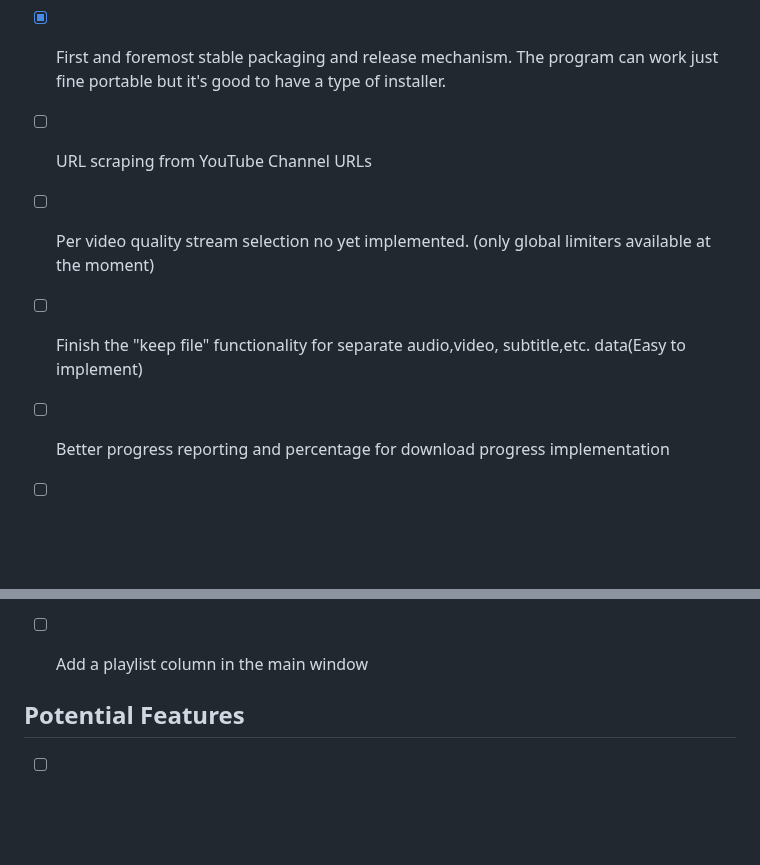
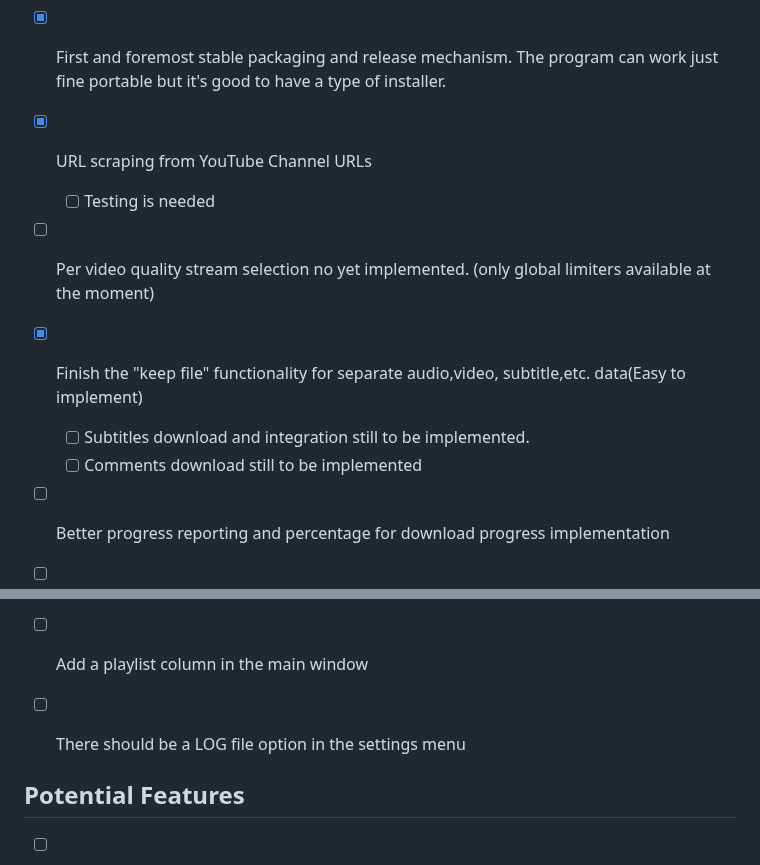
Before and after one commit to JessyJP/YoutubeVideoDownloader, a Markdown page: readme.md, 2 parts joined by grey strips. GitHub-like rendering; blank space fills up the shorter version.

```diff
--- a/readme.md
+++ b/readme.md
@@ -30,9 +30,12 @@
 - [ ] There are various TODO notes in the coded related to implementation of features and bugfixes.
 - [x] First and foremost stable packaging and release mechanism.
 The program can work just fine portable but it's good to have a type of installer.
-- [ ] URL scraping from YouTube Channel URLs
+- [x] URL scraping from YouTube Channel URLs
+  - [ ] Testing is needed
 - [ ] Per video quality stream selection no yet implemented. (only global limiters available at the moment)
-- [ ] Finish the "keep file" functionality for separate audio,video, subtitle,etc. data(Easy to implement)
+- [x] Finish the "keep file" functionality for separate audio,video, subtitle,etc. data(Easy to implement)
+  - [ ] Subtitles download and integration still to be implemented.
+  - [ ] Comments download still to be implemented
 - [ ] Better progress reporting and percentage for download progress implementation
 
 - [ ] Improve multithreading and parallel downloads
@@ -49,6 +52,7 @@ The program can work just fine portable but it's good to have a type of installe
 - [ ] Speed and GUI responsiveness should also be improved.
 - [ ] Bugfix: Sometimes not all videos are properly extracted from a playlist
 - [ ] Add a playlist column in the main window
+- [ ] There should be a LOG file option in the settings menu
 
 ## Potential Features
 - [ ] Webpage/Forum or some kind of marketing strategy for outreach to more users
```
